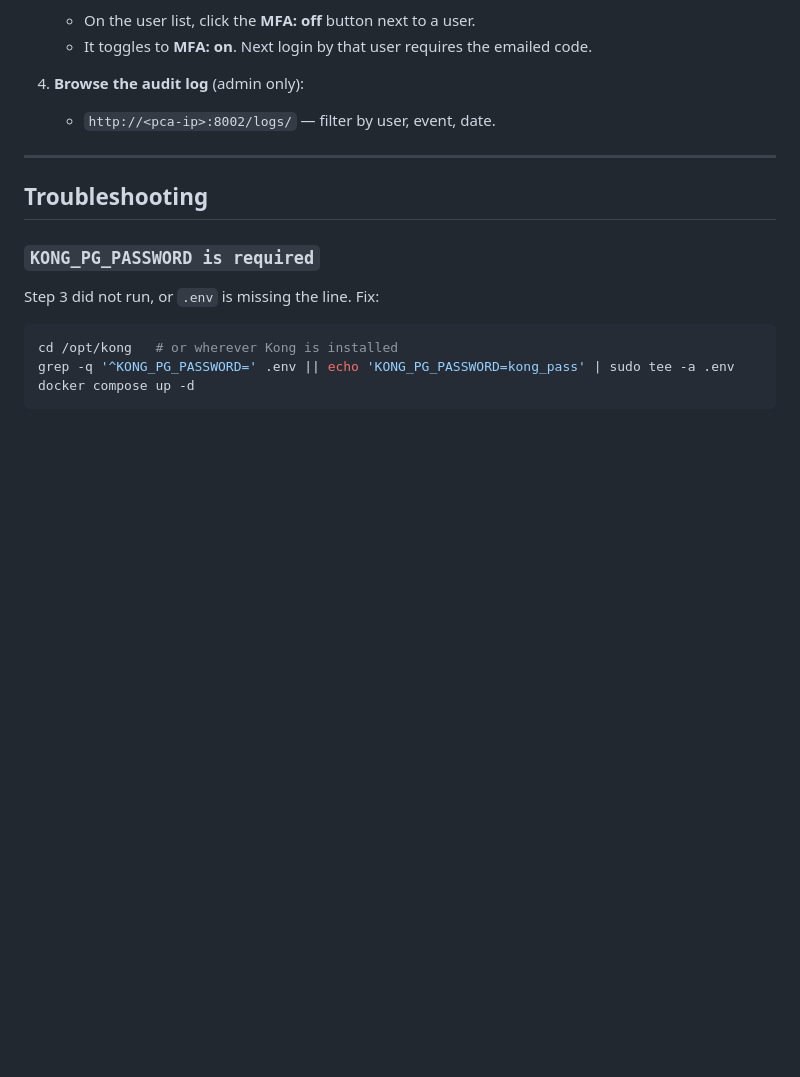
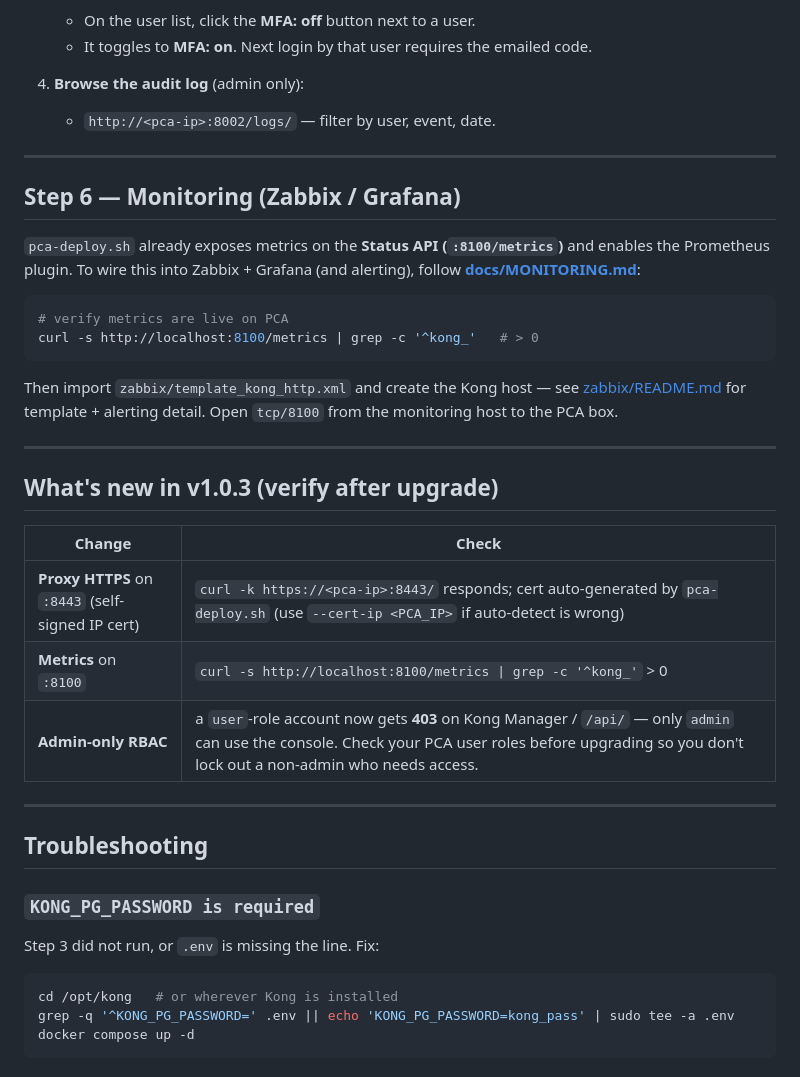
Before and after one commit to minh0607/kong-gateway, a Markdown page: PCA-UPGRADE-GUIDE.md, the part around the change. Drawn GitHub-style; blank space fills up the shorter version.

````diff
--- a/PCA-UPGRADE-GUIDE.md
+++ b/PCA-UPGRADE-GUIDE.md
@@ -156,6 +156,33 @@ The new version adds features. Configure them via the admin GUI:
 
 ---
 
+## Step 6 — Monitoring (Zabbix / Grafana)
+
+`pca-deploy.sh` already exposes metrics on the **Status API (`:8100/metrics`)** and
+enables the Prometheus plugin. To wire this into Zabbix + Grafana (and alerting),
+follow **[docs/MONITORING.md](docs/MONITORING.md)**:
+
+```bash
+# verify metrics are live on PCA
+curl -s http://localhost:8100/metrics | grep -c '^kong_'   # > 0
+```
+
+Then import `zabbix/template_kong_http.xml` and create the Kong host — see
+[zabbix/README.md](zabbix/README.md) for template + alerting detail. Open
+`tcp/8100` from the monitoring host to the PCA box.
+
+---
+
+## What's new in v1.0.3 (verify after upgrade)
+
+| Change | Check |
+|---|---|
+| **Proxy HTTPS** on `:8443` (self-signed IP cert) | `curl -k https://<pca-ip>:8443/` responds; cert auto-generated by `pca-deploy.sh` (use `--cert-ip <PCA_IP>` if auto-detect is wrong) |
+| **Metrics** on `:8100` | `curl -s http://localhost:8100/metrics \| grep -c '^kong_'` > 0 |
+| **Admin-only RBAC** | a `user`-role account now gets **403** on Kong Manager / `/api/` — only `admin` can use the console. Check your PCA user roles before upgrading so you don't lock out a non-admin who needs access. |
+
+---
+
 ## Troubleshooting
 
 ### `KONG_PG_PASSWORD is required`
````
Also changed, not shown: docs/DEPLOY.md (+11 -3 lines), docs/MONITORING.md (added, +140 -0 lines).
